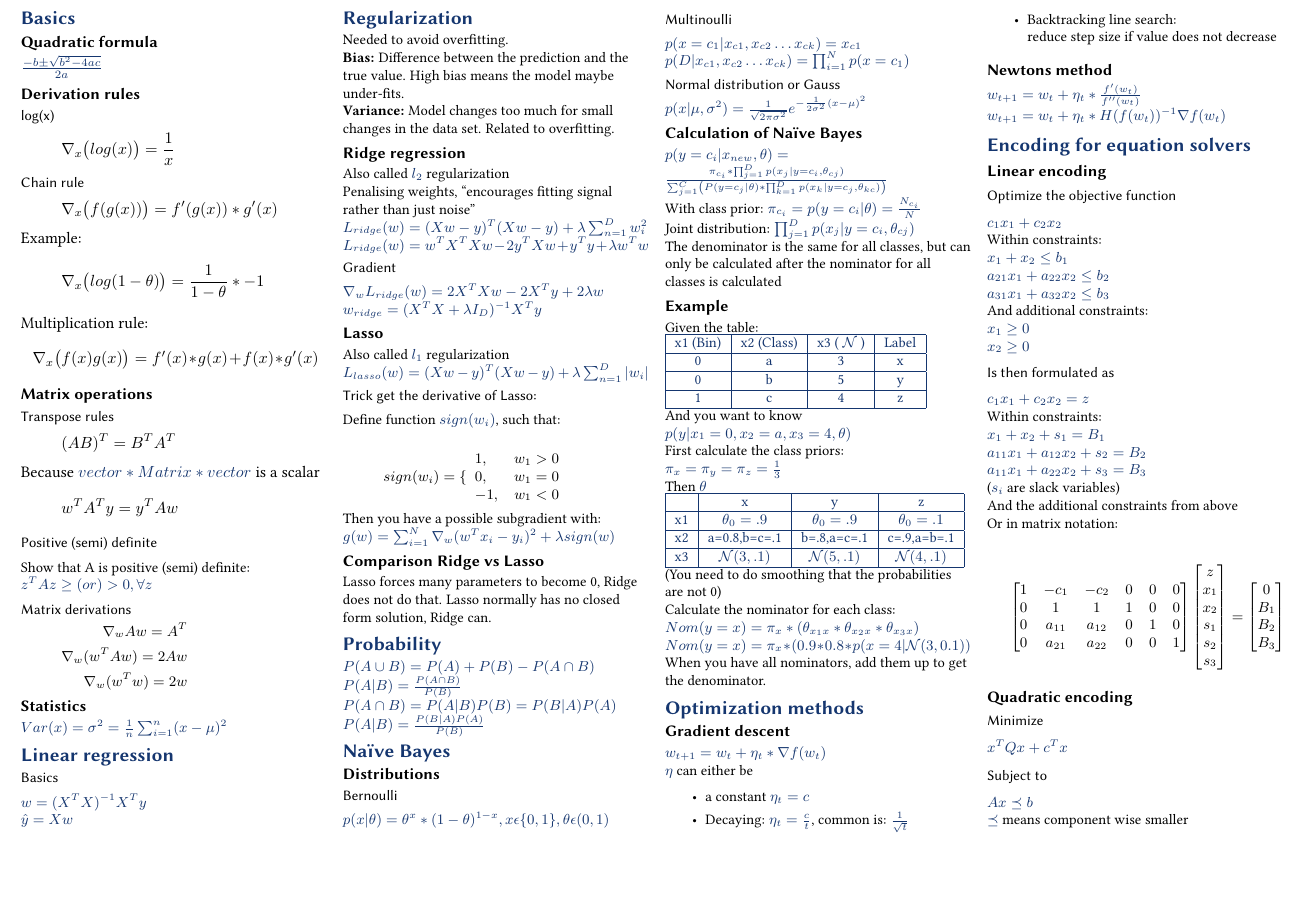
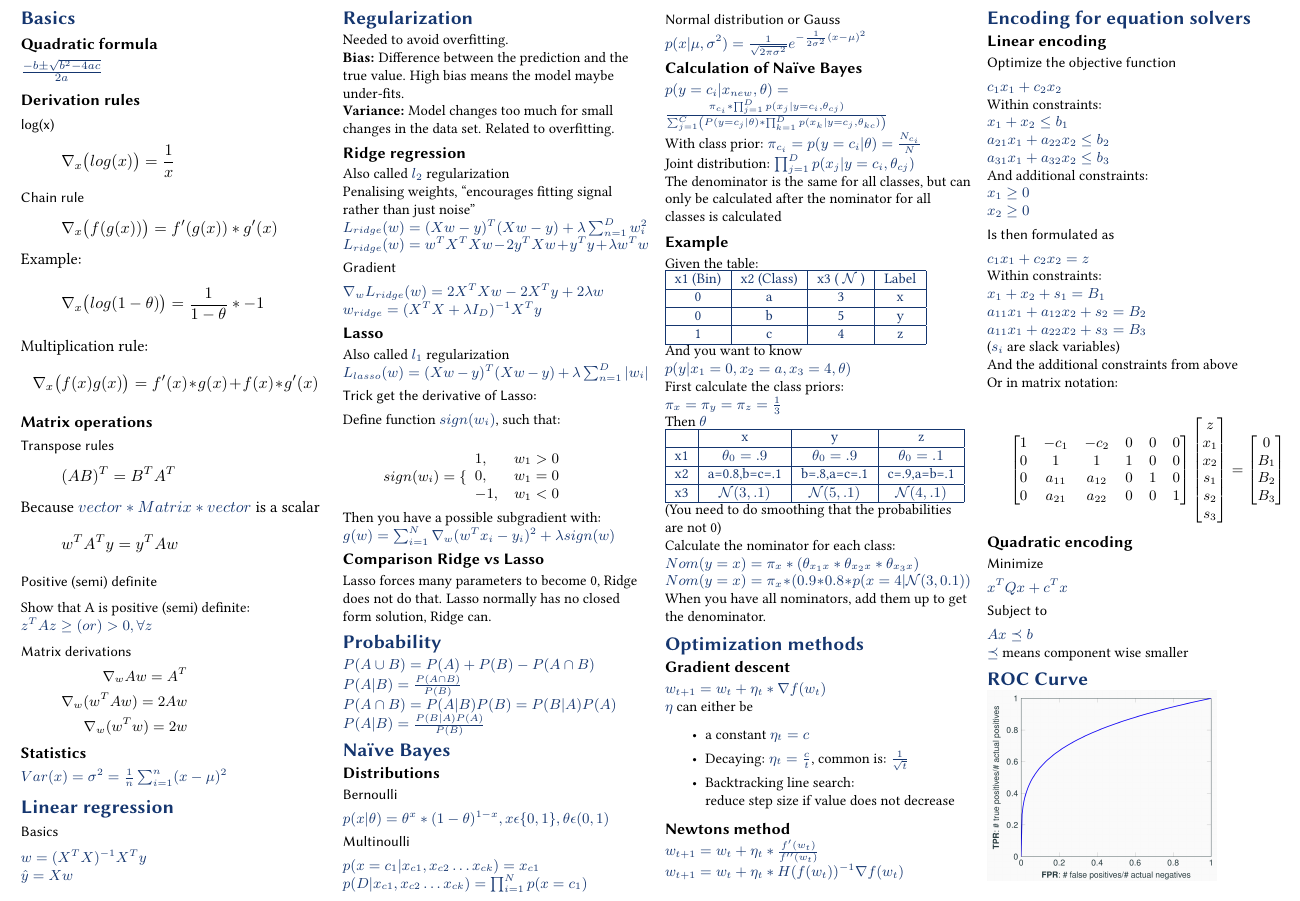
Before and after one commit to BacLuc/fund-data-science-cheat-sheet, a LaTeX document (tex/main.tex, which reads tex/sections/60-measuring-performance.tex): part of the page, cut so that both start at the same text, the shorter picture padded with empty space. Compiled offline with pdfLaTeX.

Commit message:
add 60-measuring-performance.tex

```diff
--- a/tex/main.tex
+++ b/tex/main.tex
@@ -5,6 +5,7 @@
 \usepackage{mathtools}
 \usepackage{csquotes}
 \usepackage{amsmath}
+\usepackage{graphicx}
 \mathtoolsset{showonlyrefs}
 
 
@@ -30,4 +31,7 @@
 	\input{sections/50-dynamic-programming}
 	%
 	%
+	\input{sections/60-measuring-performance}
+	%
+	%
 \end{document}
--- /dev/null
+++ b/tex/sections/60-measuring-performance.tex
@@ -0,0 +1,2 @@
+\section{ROC Curve}
+\includegraphics[width=50mm, scale=0.5]{sections/assets/roc-curve}
```
Also changed, not shown: tex/sections/assets/roc-curve.png (added).
